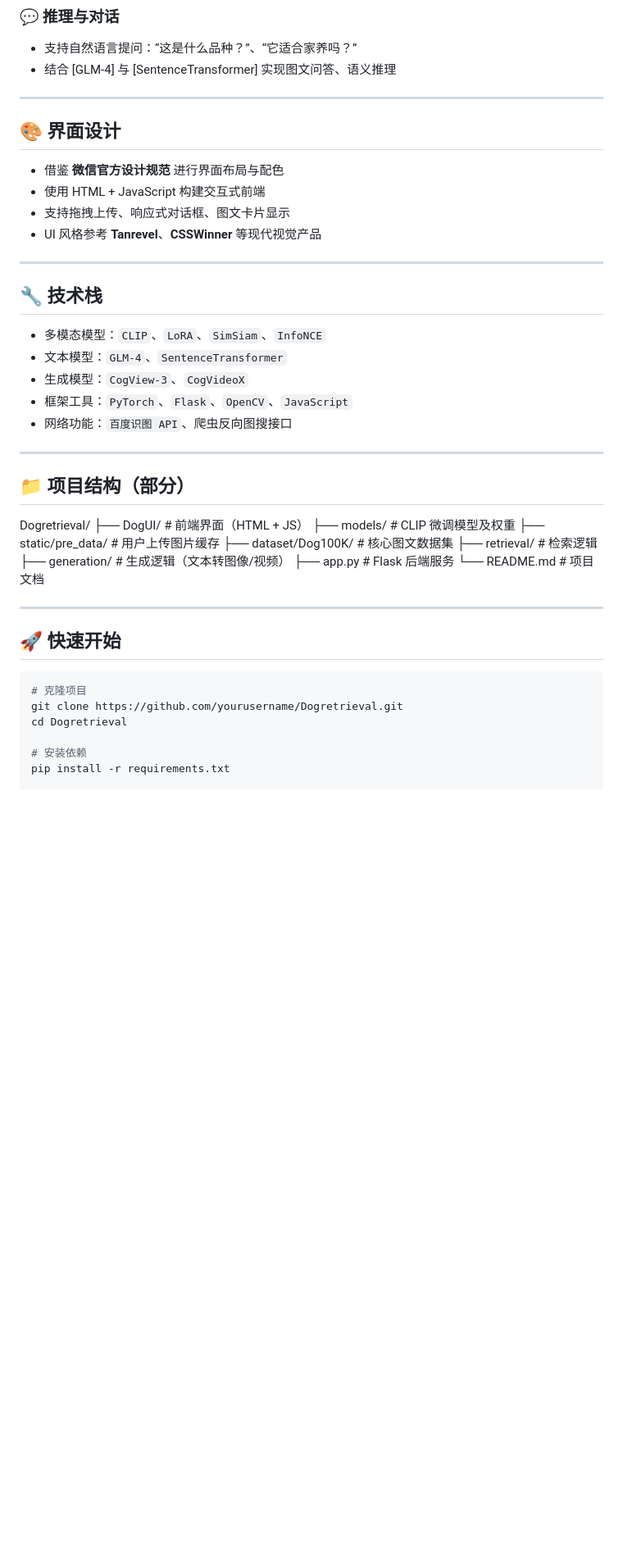
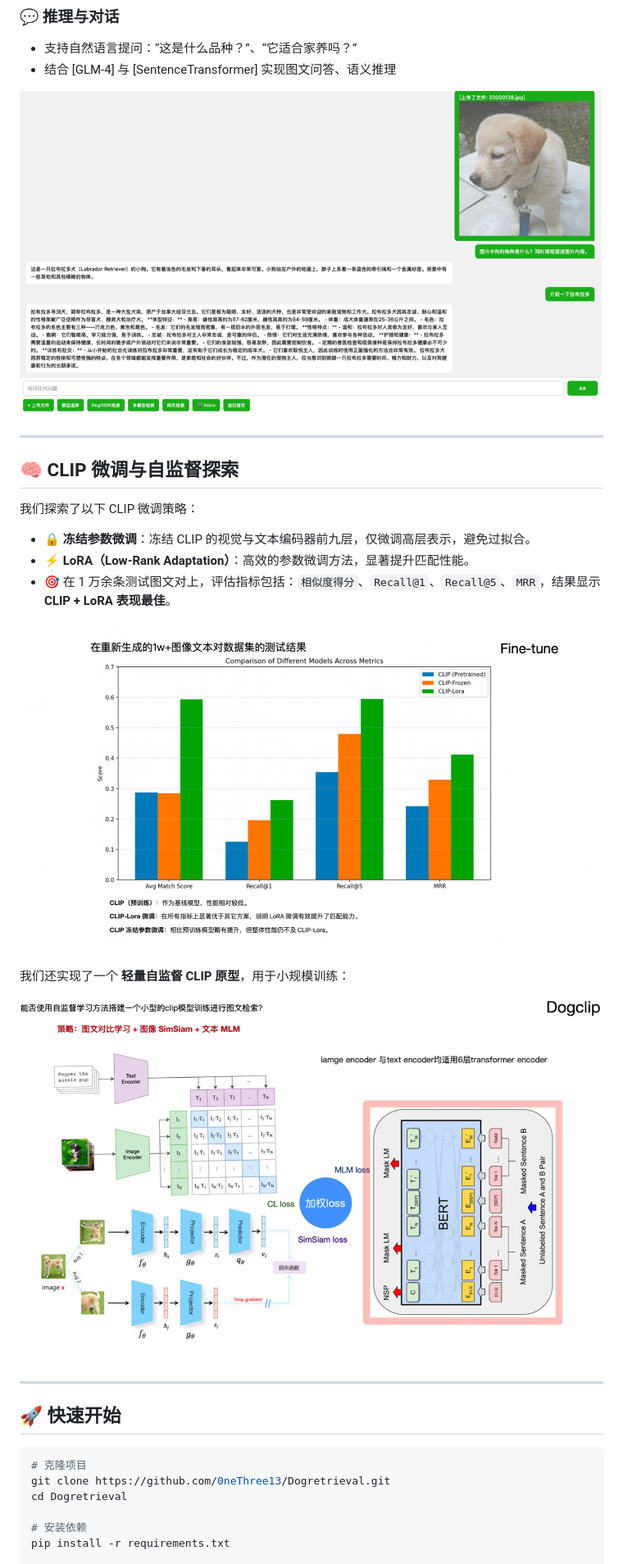
Before and after one commit to 0neThree13/Dogretrieval, a Markdown page: README.md, the part around one of its changes. Shown at 82% size. Rendered like a GitHub page; blank space fills up the shorter version.

````diff
--- a/README.md
+++ b/README.md
@@ -70,38 +70,32 @@
 - 支持自然语言提问：“这是什么品种？”、“它适合家养吗？”
 - 结合 [GLM-4] 与 [SentenceTransformer] 实现图文问答、语义推理
 
----
-
-## 🎨 界面设计
-
-- 借鉴 **微信官方设计规范** 进行界面布局与配色
-- 使用 HTML + JavaScript 构建交互式前端
-- 支持拖拽上传、响应式对话框、图文卡片显示
-- UI 风格参考 **Tanrevel**、**CSSWinner** 等现代视觉产品
+<p align="center">
+  <img src="image/example_3.png" alt="example_3" width="1000"/>
+</p>
 
 ---
 
-## 🔧 技术栈
 
-- 多模态模型：`CLIP`、`LoRA`、`SimSiam`、`InfoNCE`
-- 文本模型：`GLM-4`、`SentenceTransformer`
-- 生成模型：`CogView-3`、`CogVideoX`
-- 框架工具：`PyTorch`、`Flask`、`OpenCV`、`JavaScript`
-- 网络功能：`百度识图 API`、爬虫反向图搜接口
 
----
+## 🧠 CLIP 微调与自监督探索
 
-## 📁 项目结构（部分）
+我们探索了以下 CLIP 微调策略：
 
-Dogretrieval/
-├── DogUI/                  # 前端界面（HTML + JS）
-├── models/                 # CLIP 微调模型及权重
-├── static/pre_data/       # 用户上传图片缓存
-├── dataset/Dog100K/       # 核心图文数据集
-├── retrieval/             # 检索逻辑
-├── generation/            # 生成逻辑（文本转图像/视频）
-├── app.py                 # Flask 后端服务
-└── README.md              # 项目文档
+- 🔒 **冻结参数微调**：冻结 CLIP 的视觉与文本编码器前九层，仅微调高层表示，避免过拟合。
+- ⚡ **LoRA（Low-Rank Adaptation）**：高效的参数微调方法，显著提升匹配性能。
+- 🎯 在 1 万余条测试图文对上，评估指标包括：`相似度得分`、`Recall@1`、`Recall@5`、`MRR`，结果显示 **CLIP + LoRA 表现最佳**。
+<p align="center">
+  <img src="image/example_4.png" alt="example_4" width="1000"/>
+</p>
+
+
+
+我们还实现了一个 **轻量自监督 CLIP 原型**，用于小规模训练：
+
+<p align="center">
+  <img src="image/example_5.png" alt="example_5" width="1000"/>
+</p>
 
 ---
 
@@ -109,7 +103,7 @@ Dogretrieval/
 
 ```bash
 # 克隆项目
-git clone https://github.com/yourusername/Dogretrieval.git
+git clone https://github.com/0neThree13/Dogretrieval.git
 cd Dogretrieval
 
 # 安装依赖
````
Also changed, not shown: other parts of README.md (+20 -55 lines).
